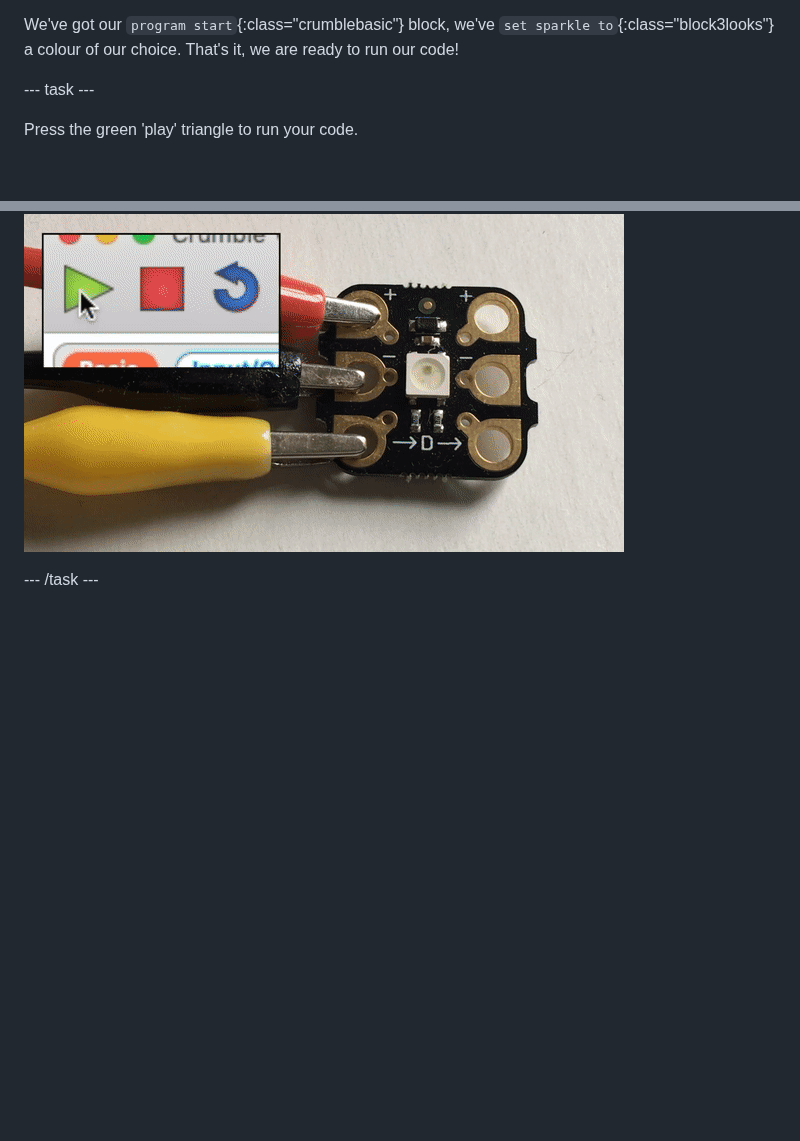
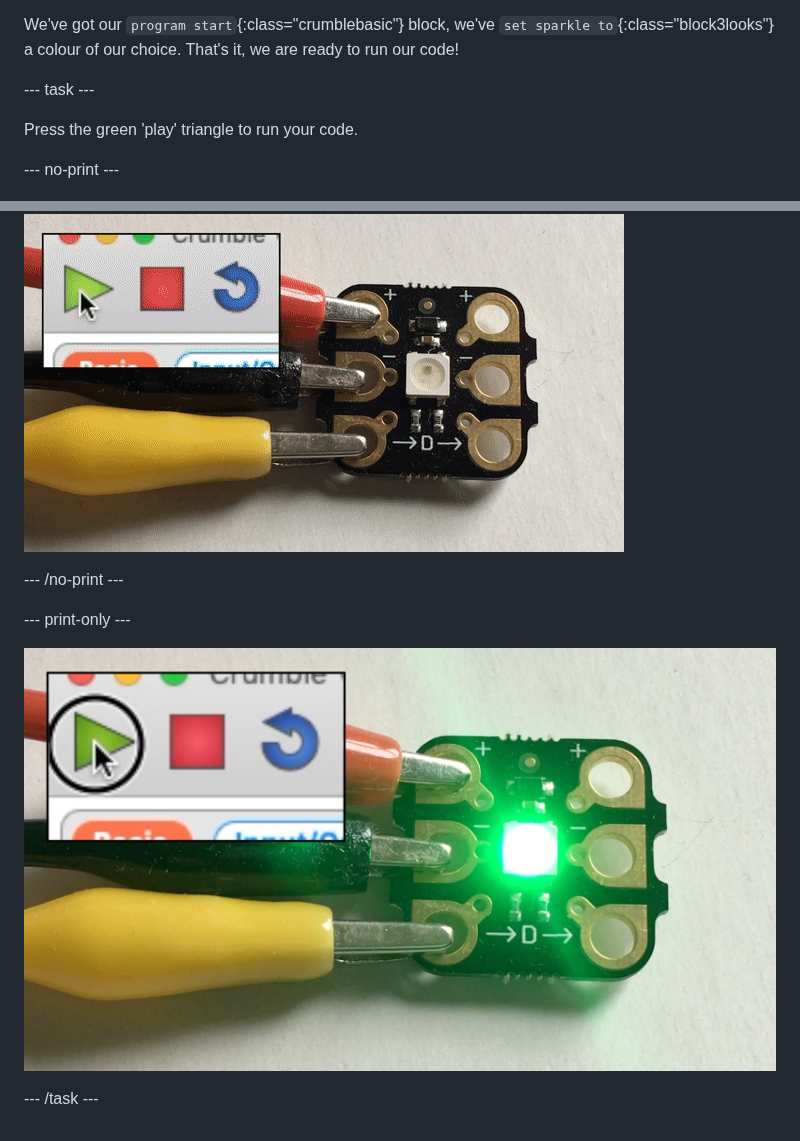
Before and after one commit to raspberrypilearning/getting-started-crumble, a Markdown page: en/step_4.md, 2 parts joined by grey strips. Drawn GitHub-style; pictures changed too: en/images/crumble_first_sparkle_noPrint.jpg (added); blank space fills up the shorter version.

Commit message:
added no print image

```diff
--- a/en/step_4.md
+++ b/en/step_4.md
@@ -65,6 +65,14 @@ We've got our `program start`{:class="crumblebasic"} block, we've `set sparkle t
 
 Press the green 'play' triangle to run your code.
 
+--- no-print ---
+
 ![Running your first Crumble Sparkle program](images/crumble_first_sparkle.gif)
 
+--- /no-print ---
+
+--- print-only ---
+
+![Running your first Crumble Sparkle program](images/crumble_first_sparkle_noPrint.jpg)
+
 --- /task ---
```
